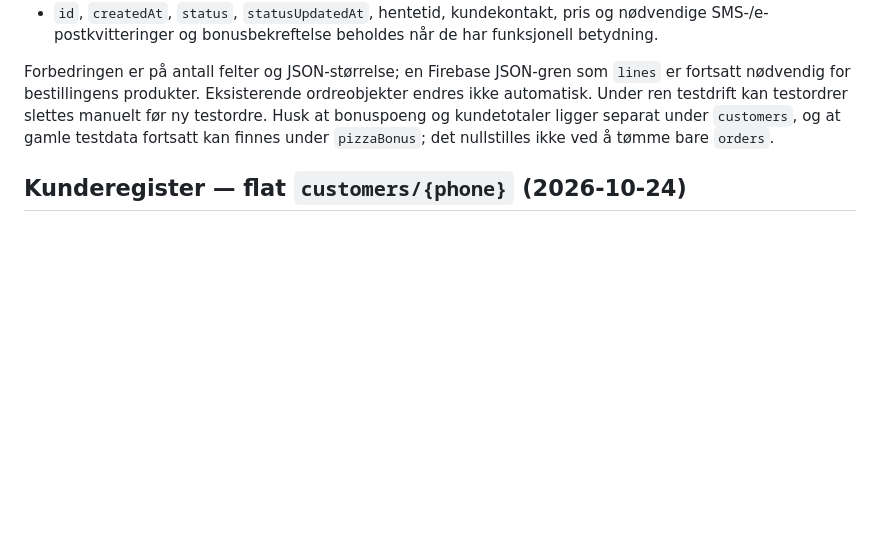
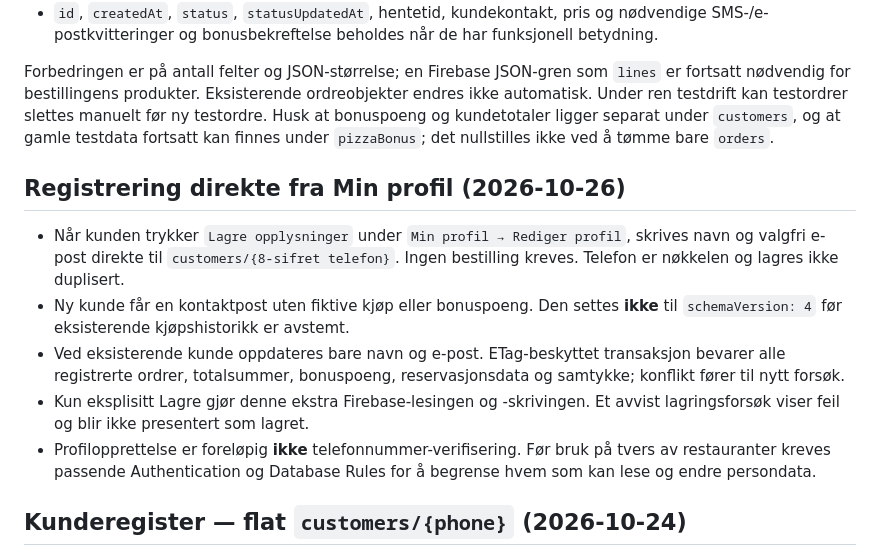
Before and after one commit to pizzano/pizzano.github.io, a Markdown page: demo/README.md, the part around the change. GitHub-like rendering; blank space fills up the shorter version.

Commit message:
Document safe customer registration from profile without extra polling

```diff
--- a/demo/README.md
+++ b/demo/README.md
@@ -310,6 +310,22 @@ kundetotaler ligger separat under `customers`, og at gamle testdata
 fortsatt kan finnes under `pizzaBonus`; det nullstilles ikke ved å
 tømme bare `orders`.
 
+## Registrering direkte fra Min profil (2026-10-26)
+
+- Når kunden trykker `Lagre opplysninger` under `Min profil → Rediger profil`,
+  skrives navn og valgfri e-post direkte til `customers/{8-sifret telefon}`.
+  Ingen bestilling kreves. Telefon er nøkkelen og lagres ikke duplisert.
+- Ny kunde får en kontaktpost uten fiktive kjøp eller bonuspoeng. Den settes
+  **ikke** til `schemaVersion: 4` før eksisterende kjøpshistorikk er avstemt.
+- Ved eksisterende kunde oppdateres bare navn og e-post. ETag-beskyttet
+  transaksjon bevarer alle registrerte ordrer, totalsummer, bonuspoeng,
+  reservasjonsdata og samtykke; konflikt fører til nytt forsøk.
+- Kun eksplisitt Lagre gjør denne ekstra Firebase-lesingen og -skrivingen.
+  Et avvist lagringsforsøk viser feil og blir ikke presentert som lagret.
+- Profilopprettelse er foreløpig **ikke** telefonnummer-verifisering.
+  Før bruk på tvers av restauranter kreves passende Authentication og
+  Database Rules for å begrense hvem som kan lese og endre persondata.
+
 ## Kunderegister — flat `customers/{phone}` (2026-10-24)
 
 **Fast Kunde / Ny Kunde:** Norske mobilnumre normaliseres med
```
